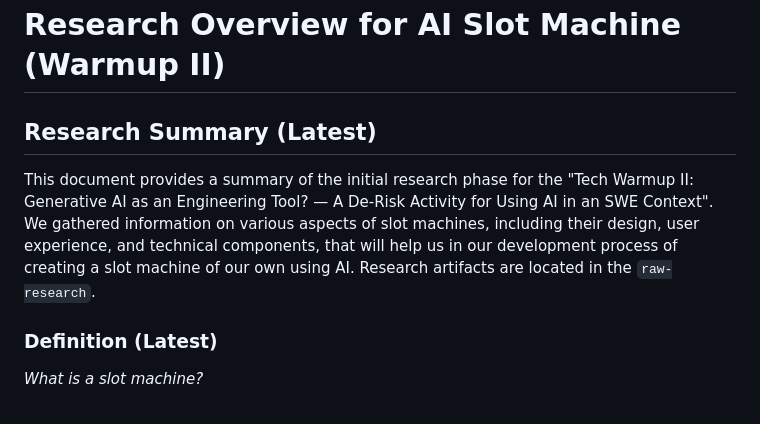
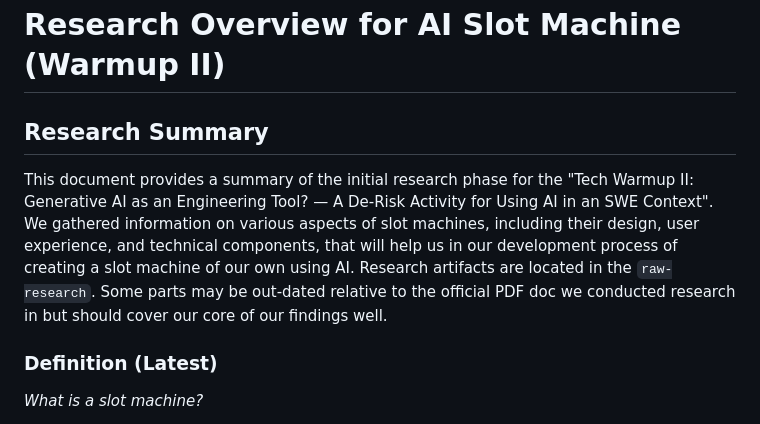
Before and after one commit to cse110-sp26-group02/Tech-Warmup-II-Generative-AI-as-an-Engineering-Tool, a Markdown page: plan/research-overview.md, the part around the change. Rendered like a GitHub page.

Commit message:
Revise research summary in overview document
Updated the research summary to remove 'Latest' and added a note about potential outdated information.

```diff
--- a/plan/research-overview.md
+++ b/plan/research-overview.md
@@ -1,8 +1,8 @@
 # Research Overview for AI Slot Machine (Warmup II)
 
-## Research Summary (Latest)
+## Research Summary
 
-This document provides a summary of the initial research phase for the "Tech Warmup II: Generative AI as an Engineering Tool? — A De-Risk Activity for Using AI in an SWE Context". We gathered information on various aspects of slot machines, including their design, user experience, and technical components, that will help us in our development process of creating a slot machine of our own using AI. Research artifacts are located in the `raw-research`.
+This document provides a summary of the initial research phase for the "Tech Warmup II: Generative AI as an Engineering Tool? — A De-Risk Activity for Using AI in an SWE Context". We gathered information on various aspects of slot machines, including their design, user experience, and technical components, that will help us in our development process of creating a slot machine of our own using AI. Research artifacts are located in the `raw-research`. Some parts may be out-dated relative to the official PDF doc we conducted research in but should cover our core of our findings well.
 
 ### Definition (Latest)
 *What is a slot machine?*
```
